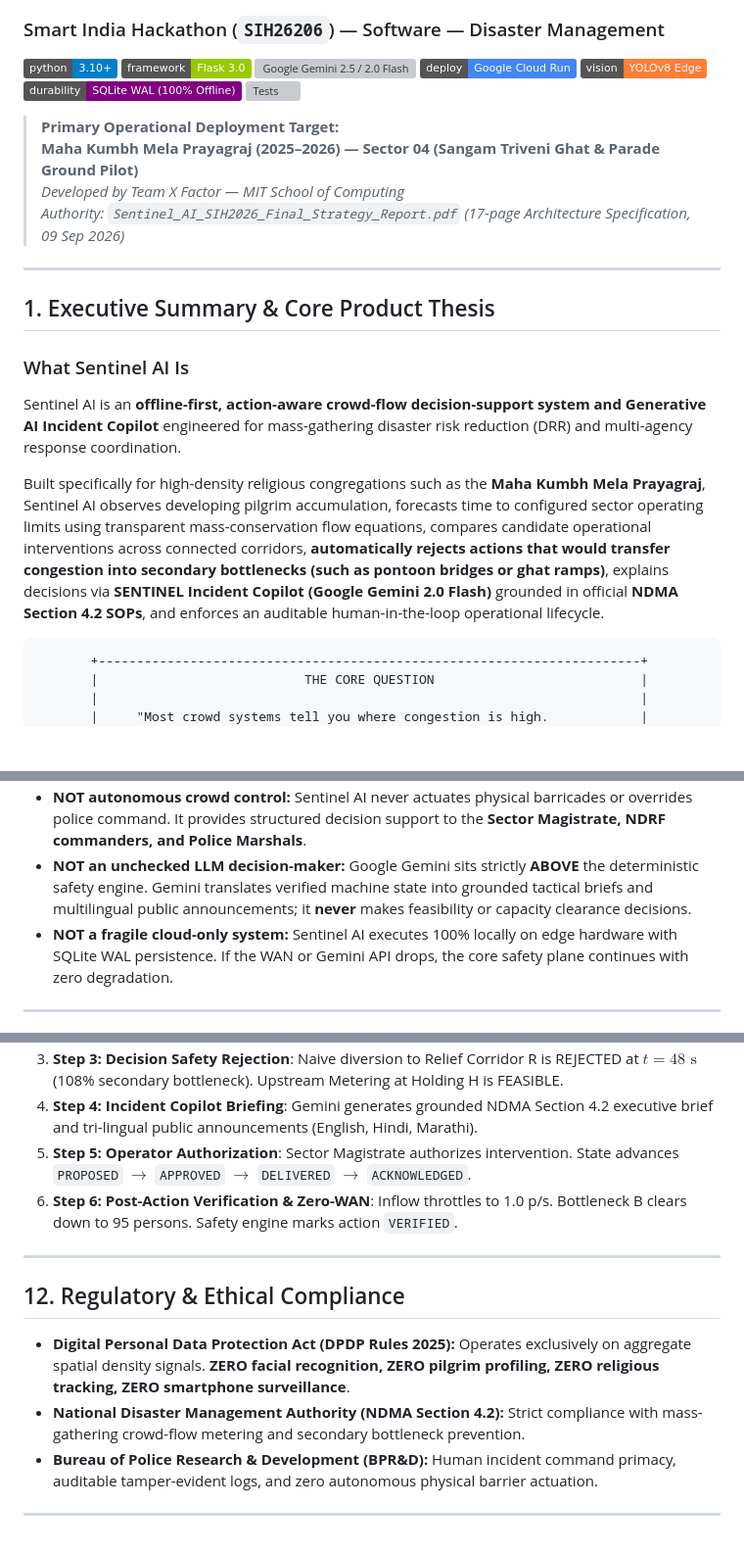
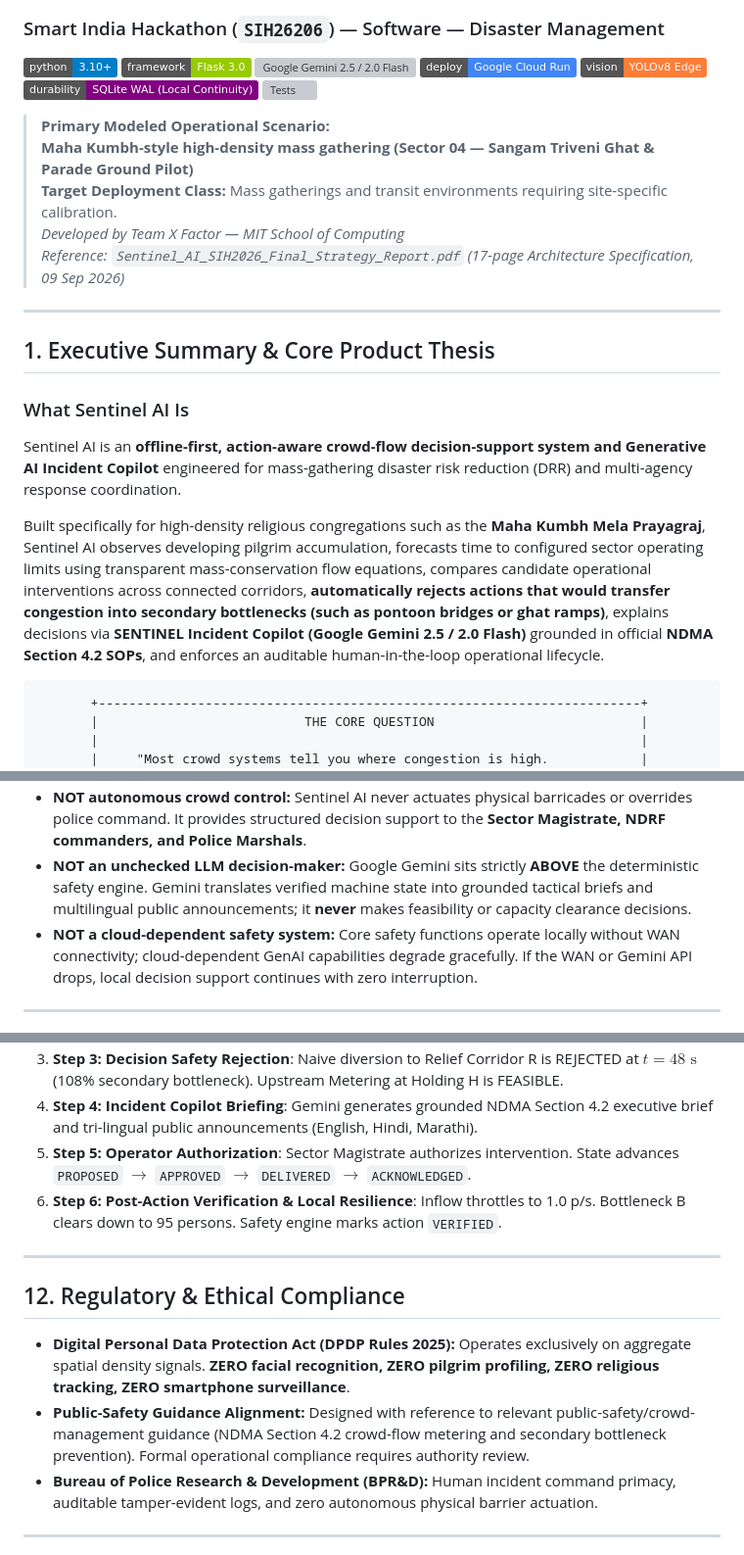
Before and after one commit to shoryamittal/Crowd-Flow-Management-Predictive-Systems, a Markdown page: README.md, 3 parts joined by grey strips. Shown at 98% size. Drawn GitHub-style; badges without logos; blank space fills up the shorter version; grey boxes are pictures that could not be loaded.

Commit message:
docs(readme): align deployment status, offline resilience, and regulatory compliance with Section 20/21

````diff
--- a/README.md
+++ b/README.md
@@ -8,13 +8,14 @@
 [![Google Gemini 2.5 / 2.0 Flash](https://img.shields.io/badge/GenAI-Google%20Gemini%202.5%20%2F%202.0%20Flash-4285F4.svg)](https://cloud.google.com/vertex-ai)
 [![Google Cloud Run](https://img.shields.io/badge/deploy-Google%20Cloud%20Run-4285F4.svg)](https://cloud.google.com/run)
 [![YOLOv8 Edge Vision](https://img.shields.io/badge/vision-YOLOv8%20Edge-orange.svg)](https://github.com/ultralytics/ultralytics)
-[![SQLite WAL Offline](https://img.shields.io/badge/durability-SQLite%20WAL%20(100%25%20Offline)-purple.svg)](https://www.sqlite.org/wal.html)
+[![SQLite WAL](https://img.shields.io/badge/durability-SQLite%20WAL%20(Local%20Continuity)-purple.svg)](https://www.sqlite.org/wal.html)
 [![Tests](https://img.shields.io/badge/tests-162%2F162%20passing%20(100%25)-brightgreen.svg)]()
 
-> **Primary Operational Deployment Target:**
-> **Maha Kumbh Mela Prayagraj (2025–2026) — Sector 04 (Sangam Triveni Ghat & Parade Ground Pilot)**
+> **Primary Modeled Operational Scenario:**
+> **Maha Kumbh-style high-density mass gathering (Sector 04 — Sangam Triveni Ghat & Parade Ground Pilot)**
+> **Target Deployment Class:** Mass gatherings and transit environments requiring site-specific calibration.
 > *Developed by Team X Factor — MIT School of Computing*
-> *Authority: `Sentinel_AI_SIH2026_Final_Strategy_Report.pdf` (17-page Architecture Specification, 09 Sep 2026)*
+> *Reference: `Sentinel_AI_SIH2026_Final_Strategy_Report.pdf` (17-page Architecture Specification, 09 Sep 2026)*
 
 ---
 
@@ -23,7 +24,7 @@
 ### What Sentinel AI Is
 Sentinel AI is an **offline-first, action-aware crowd-flow decision-support system and Generative AI Incident Copilot** engineered for mass-gathering disaster risk reduction (DRR) and multi-agency response coordination.
 
-Built specifically for high-density religious congregations such as the **Maha Kumbh Mela Prayagraj**, Sentinel AI observes developing pilgrim accumulation, forecasts time to configured sector operating limits using transparent mass-conservation flow equations, compares candidate operational interventions across connected corridors, **automatically rejects actions that would transfer congestion into secondary bottlenecks (such as pontoon bridges or ghat ramps)**, explains decisions via **SENTINEL Incident Copilot (Google Gemini 2.0 Flash)** grounded in official **NDMA Section 4.2 SOPs**, and enforces an auditable human-in-the-loop operational lifecycle.
+Built specifically for high-density religious congregations such as the **Maha Kumbh Mela Prayagraj**, Sentinel AI observes developing pilgrim accumulation, forecasts time to configured sector operating limits using transparent mass-conservation flow equations, compares candidate operational interventions across connected corridors, **automatically rejects actions that would transfer congestion into secondary bottlenecks (such as pontoon bridges or ghat ramps)**, explains decisions via **SENTINEL Incident Copilot (Google Gemini 2.5 / 2.0 Flash)** grounded in official **NDMA Section 4.2 SOPs**, and enforces an auditable human-in-the-loop operational lifecycle.
 
 ```
        +-----------------------------------------------------------------------+
@@ -42,7 +43,7 @@ In strict accordance with disaster management science and Indian mass-gathering
 - **NOT a fabricated countdown:** Sentinel AI never generates sensational "time to crush" countdowns or arbitrary "95% confidence" claims. It calculates the **Time to Configured Operating Limit ($T_{\text{limit}}$)** under explicit, inspectable rate assumptions.
 - **NOT autonomous crowd control:** Sentinel AI never actuates physical barricades or overrides police command. It provides structured decision support to the **Sector Magistrate, NDRF commanders, and Police Marshals**.
 - **NOT an unchecked LLM decision-maker:** Google Gemini sits strictly **ABOVE** the deterministic safety engine. Gemini translates verified machine state into grounded tactical briefs and multilingual public announcements; it **never** makes feasibility or capacity clearance decisions.
-- **NOT a fragile cloud-only system:** Sentinel AI executes 100% locally on edge hardware with SQLite WAL persistence. If the WAN or Gemini API drops, the core safety plane continues with zero degradation.
+- **NOT a cloud-dependent safety system:** Core safety functions operate locally without WAN connectivity; cloud-dependent GenAI capabilities degrade gracefully. If the WAN or Gemini API drops, local decision support continues with zero interruption.
 
 ---
 
@@ -251,14 +252,14 @@ The dashboard includes a dedicated, resettable **Jury Pitch Controller** at the
 3. **Step 3: Decision Safety Rejection**: Naive diversion to Relief Corridor R is REJECTED at $t=48\text{ s}$ (108% secondary bottleneck). Upstream Metering at Holding H is FEASIBLE.
 4. **Step 4: Incident Copilot Briefing**: Gemini generates grounded NDMA Section 4.2 executive brief and tri-lingual public announcements (English, Hindi, Marathi).
 5. **Step 5: Operator Authorization**: Sector Magistrate authorizes intervention. State advances `PROPOSED` $\rightarrow$ `APPROVED` $\rightarrow$ `DELIVERED` $\rightarrow$ `ACKNOWLEDGED`.
-6. **Step 6: Post-Action Verification & Zero-WAN**: Inflow throttles to 1.0 p/s. Bottleneck B clears down to 95 persons. Safety engine marks action `VERIFIED`.
+6. **Step 6: Post-Action Verification & Local Resilience**: Inflow throttles to 1.0 p/s. Bottleneck B clears down to 95 persons. Safety engine marks action `VERIFIED`.
 
 ---
 
 ## 12. Regulatory & Ethical Compliance
 
 - **Digital Personal Data Protection Act (DPDP Rules 2025):** Operates exclusively on aggregate spatial density signals. **ZERO facial recognition, ZERO pilgrim profiling, ZERO religious tracking, ZERO smartphone surveillance**.
-- **National Disaster Management Authority (NDMA Section 4.2):** Strict compliance with mass-gathering crowd-flow metering and secondary bottleneck prevention.
+- **Public-Safety Guidance Alignment:** Designed with reference to relevant public-safety/crowd-management guidance (NDMA Section 4.2 crowd-flow metering and secondary bottleneck prevention). Formal operational compliance requires authority review.
 - **Bureau of Police Research & Development (BPR&D):** Human incident command primacy, auditable tamper-evident logs, and zero autonomous physical barrier actuation.
 
 ---
````
